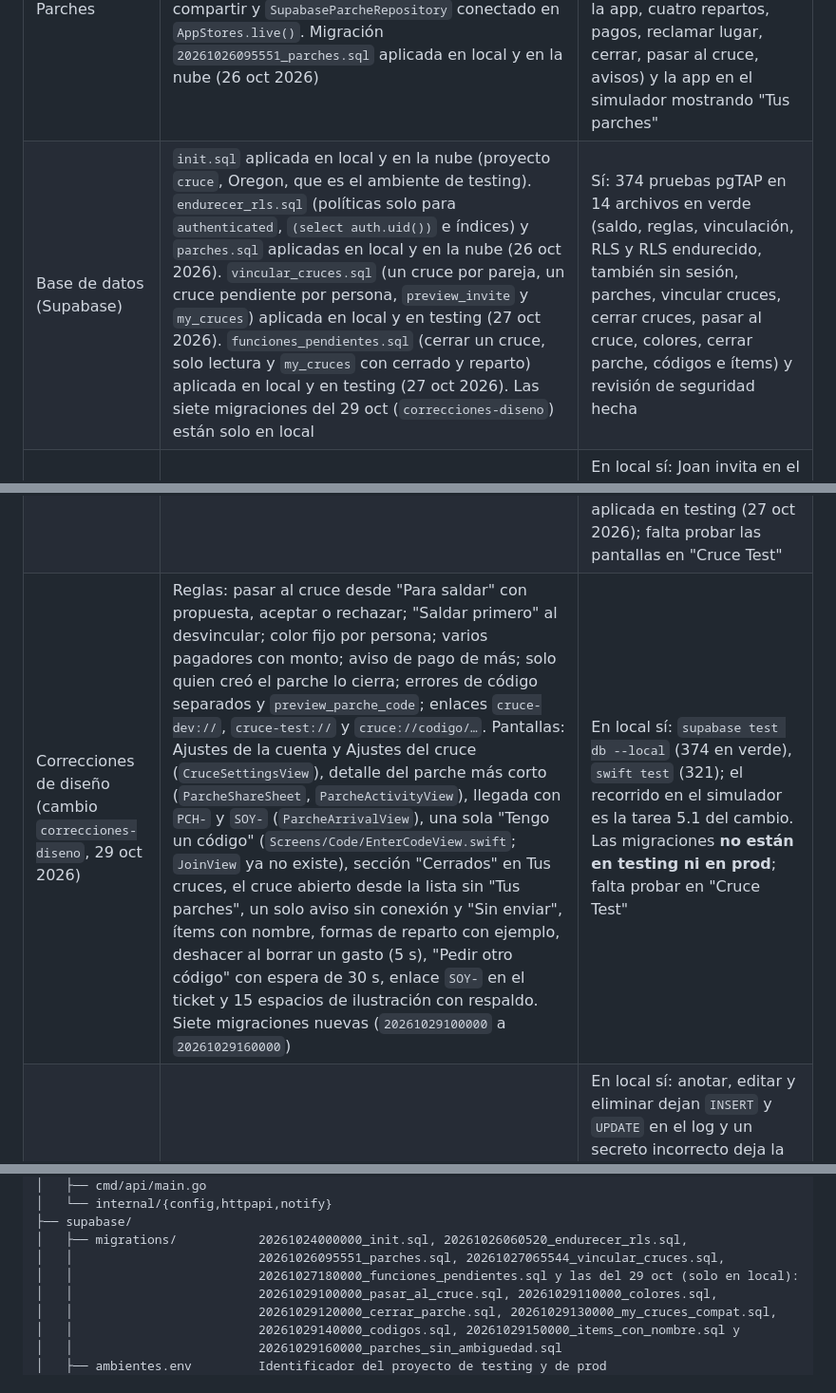
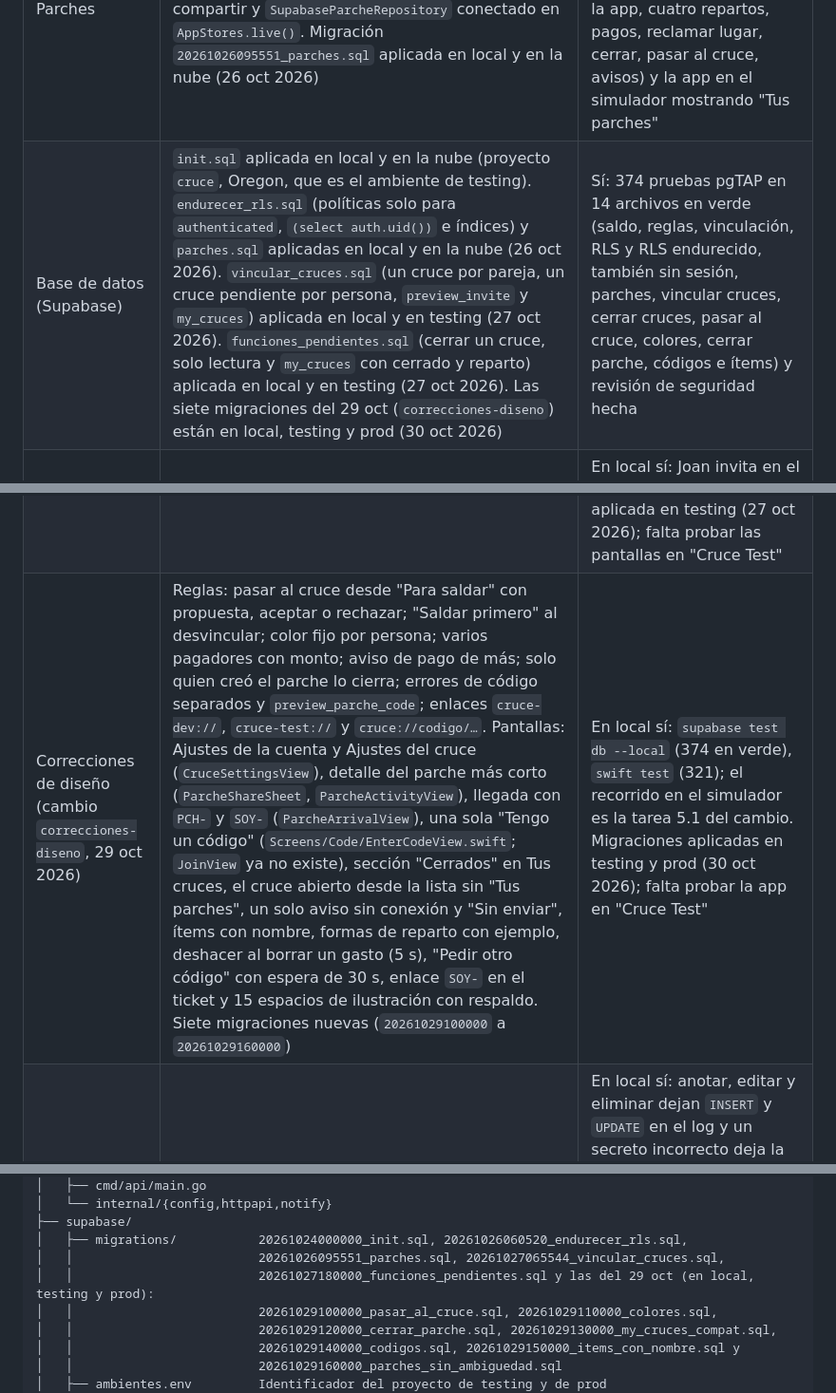
Before and after one commit to JoanRojasMejia/cruce, a Markdown page: CLAUDE.md, 3 parts joined by grey strips. Shown at 95% size. GitHub-like rendering.

```diff
--- a/CLAUDE.md
+++ b/CLAUDE.md
@@ -82,14 +82,14 @@ Es un movimiento más (`kind = settlement`, reparto "todo es del otro"): quien d
 | Inicio de sesión (CP3) | Por correo con un código de 6 dígitos (supabase-swift 2.55.4), sesión persistente, perfil y etapa de entrada según la sesión real. Sign in with Apple queda para cuando se pague la membresía | En local sí: pasos de la tarea 4.2 de `inicio-sesion-correo`. En testing (27 oct 2026), con SMTP de Gmail y la plantilla: Joan y Jesús entraron en "Cruce Test" con el código que llegó por correo |
 | Pruebas de Swift (saldo, pesos, fechas, repositorio, stores, sesión, navegación y parches) | 321 pruebas de Swift Testing (31 suites) en verde, en el paquete `CruceCore` | Sí: `swift test`, sin Xcode ni simulador, en la Mac y en Linux (`swift:6.4`) |
 | Parches | Lógica en CruceCore (reparto, saldos, `ParcheStore` con cola sin conexión), pantallas nuevas (17 entradas `-screen` en Debug), tickets para compartir y `SupabaseParcheRepository` conectado en `AppStores.live()`. Migración `20261026095551_parches.sql` aplicada en local y en la nube (26 oct 2026) | Sí: pgTAP (`06_parches.sql`), `swift test` y, contra Supabase local, el repositorio real con tres cuentas (crear, unirse, sin la app, cuatro repartos, pagos, reclamar lugar, cerrar, pasar al cruce, avisos) y la app en el simulador mostrando "Tus parches" |
-| Base de datos (Supabase) | `init.sql` aplicada en local y en la nube (proyecto `cruce`, Oregon, que es el ambiente de testing). `endurecer_rls.sql` (políticas solo para `authenticated`, `(select auth.uid())` e índices) y `parches.sql` aplicadas en local y en la nube (26 oct 2026). `vincular_cruces.sql` (un cruce por pareja, un cruce pendiente por persona, `preview_invite` y `my_cruces`) aplicada en local y en testing (27 oct 2026). `funciones_pendientes.sql` (cerrar un cruce, solo lectura y `my_cruces` con cerrado y reparto) aplicada en local y en testing (27 oct 2026). Las siete migraciones del 29 oct (`correcciones-diseno`) están solo en local | Sí: 374 pruebas pgTAP en 14 archivos en verde (saldo, reglas, vinculación, RLS y RLS endurecido, también sin sesión, parches, vincular cruces, cerrar cruces, pasar al cruce, colores, cerrar parche, códigos e ítems) y revisión de seguridad hecha |
+| Base de datos (Supabase) | `init.sql` aplicada en local y en la nube (proyecto `cruce`, Oregon, que es el ambiente de testing). `endurecer_rls.sql` (políticas solo para `authenticated`, `(select auth.uid())` e índices) y `parches.sql` aplicadas en local y en la nube (26 oct 2026). `vincular_cruces.sql` (un cruce por pareja, un cruce pendiente por persona, `preview_invite` y `my_cruces`) aplicada en local y en testing (27 oct 2026). `funciones_pendientes.sql` (cerrar un cruce, solo lectura y `my_cruces` con cerrado y reparto) aplicada en local y en testing (27 oct 2026). Las siete migraciones del 29 oct (`correcciones-diseno`) están en local, testing y prod (30 oct 2026) | Sí: 374 pruebas pgTAP en 14 archivos en verde (saldo, reglas, vinculación, RLS y RLS endurecido, también sin sesión, parches, vincular cruces, cerrar cruces, pasar al cruce, colores, cerrar parche, códigos e ítems) y revisión de seguridad hecha |
 | Vincular (CP4, cambio `vincular-cruces`) | Invitar muestra el código real y pasa sola a "Conectados" (revisa cada 3 s); unirse valida con la base y muestra "Cuenta de Joan"; nombres, colores y recibo salen de la base. La sesión guarda la lista de cruces; la app usa el más reciente hasta el CP4b | En local sí: Joan invita en el simulador y Jesús se une por la API; Ana se une en el simulador al código de Pedro (válido e inválido). En testing (27 oct 2026): Joan y Jesús se vincularon en "Cruce Test" desde sus iPhone |
 | Varios cruces (CP4b, cambio `varios-cruces`) | Con dos o más cruces el inicio es "Tus cruces" (`CruceListView`) con el saldo de cada uno; el cruce abierto (`SessionStore.open`) decide la otra persona, el color y el recibo; los movimientos se guardan por cruce; "Invitar a alguien" (lista y Ajustes) y "Tengo un código" con `CRZ-` funcionan teniendo ya cruces | En local sí: Joan con tres cruces (Jesús, Ana y Pedro, por la API) desde el simulador, y un gasto en el cruce de Ana no aparece en el de Jesús. Falta probar en testing con una tercera cuenta |
 | Movimientos en Supabase (CP5, cambio `movimientos-supabase`) | `SupabaseLedgerRepository` por cruce (`upsert` por `id`, borrado suave), `MovementRemote` para el JSON, deslizar para recargar en el inicio y en "Tus cruces", recarga al volver a la app y cuadre en Debug con `ledger_balances` | En local sí: Joan en el simulador y Jesús por la API (anotar, recargar, eliminar, cerrar y abrir la app, y la deuda de un parche en el cruce); el cuadre coincide. Falta probarlo en testing con Joan y Jesús |
 | Tiempo real (CP6, cambio `tiempo-real`) | `MovementFeed` (CruceCore) y `SupabaseMovementFeed` (un canal de Realtime por cruce, filtrado por `ledger_id`); `LedgerStore.apply` reemplaza por `id` (sin duplicar el eco) y `follow()` aplica los cambios mientras `MainView` está activa | En local sí: Jesús anota, edita y borra por la API y el inicio de Joan cambia solo en menos de 2 s; lo propio no se duplica. Falta probarlo en testing |
 | Sin conexión (CP7, cambio `sin-conexion`) | `LedgerStore` escribe primero en el teléfono (`FileLedgerLocalStore`, archivo JSON) y una cola (`pending`) que se envía en orden; `restore()` y `SessionStore.restore()` (`FileSessionCache`) abren la app sin red; `NetworkMonitor` (`NWPathMonitor`) envía al volver la red; lo que la base rechaza sale de la cola | En local sí: con Supabase apagado, Joan anota, cierra y abre la app (abre en el inicio con lo pendiente), y al volver la red el gasto llega una sola vez. Falta probarlo en testing con modo avión |
 | Funciones pendientes (CP11, cambio `funciones-pendientes`) | Pago parcial con "Cambiar monto" (de $1 al total, "Pago anotado"); Ajustes: editar el nombre (`ProfileView`), reparto por defecto del cruce (`DefaultSplitView`, que usa "Nuevo movimiento"), exportar a CSV (`HistoryCSV` en CruceCore y `ShareLink` con el archivo) y desvincular (`UnlinkConfirmation`: el cruce se cierra para los dos y queda de solo lectura); historial con deslizar para eliminar (`List` + `swipeActions`) | En local sí: Joan en el simulador y Jesús por la API (pago parcial de $20.000, reparto 70 % que Jesús ve y "Nuevo movimiento" arranca en 70 %, nombre "Joan R." que Jesús ve, CSV guardado en Archivos, desvincular: los dos lo ven cerrado y la base rechaza gastos, y volver con un código nuevo crea un cruce abierto). Migración aplicada en testing (27 oct 2026); falta probar las pantallas en "Cruce Test" |
-| Correcciones de diseño (cambio `correcciones-diseno`, 29 oct 2026) | Reglas: pasar al cruce desde "Para saldar" con propuesta, aceptar o rechazar; "Saldar primero" al desvincular; color fijo por persona; varios pagadores con monto; aviso de pago de más; solo quien creó el parche lo cierra; errores de código separados y `preview_parche_code`; enlaces `cruce-dev://`, `cruce-test://` y `cruce://codigo/…`. Pantallas: Ajustes de la cuenta y Ajustes del cruce (`CruceSettingsView`), detalle del parche más corto (`ParcheShareSheet`, `ParcheActivityView`), llegada con `PCH-` y `SOY-` (`ParcheArrivalView`), una sola "Tengo un código" (`Screens/Code/EnterCodeView.swift`; `JoinView` ya no existe), sección "Cerrados" en Tus cruces, el cruce abierto desde la lista sin "Tus parches", un solo aviso sin conexión y "Sin enviar", ítems con nombre, formas de reparto con ejemplo, deshacer al borrar un gasto (5 s), "Pedir otro código" con espera de 30 s, enlace `SOY-` en el ticket y 15 espacios de ilustración con respaldo. Siete migraciones nuevas (`20261029100000` a `20261029160000`) | En local sí: `supabase test db --local` (374 en verde), `swift test` (321); el recorrido en el simulador es la tarea 5.1 del cambio. Las migraciones **no están en testing ni en prod**; falta probar en "Cruce Test" |
+| Correcciones de diseño (cambio `correcciones-diseno`, 29 oct 2026) | Reglas: pasar al cruce desde "Para saldar" con propuesta, aceptar o rechazar; "Saldar primero" al desvincular; color fijo por persona; varios pagadores con monto; aviso de pago de más; solo quien creó el parche lo cierra; errores de código separados y `preview_parche_code`; enlaces `cruce-dev://`, `cruce-test://` y `cruce://codigo/…`. Pantallas: Ajustes de la cuenta y Ajustes del cruce (`CruceSettingsView`), detalle del parche más corto (`ParcheShareSheet`, `ParcheActivityView`), llegada con `PCH-` y `SOY-` (`ParcheArrivalView`), una sola "Tengo un código" (`Screens/Code/EnterCodeView.swift`; `JoinView` ya no existe), sección "Cerrados" en Tus cruces, el cruce abierto desde la lista sin "Tus parches", un solo aviso sin conexión y "Sin enviar", ítems con nombre, formas de reparto con ejemplo, deshacer al borrar un gasto (5 s), "Pedir otro código" con espera de 30 s, enlace `SOY-` en el ticket y 15 espacios de ilustración con respaldo. Siete migraciones nuevas (`20261029100000` a `20261029160000`) | En local sí: `supabase test db --local` (374 en verde), `swift test` (321); el recorrido en el simulador es la tarea 5.1 del cambio. Migraciones aplicadas en testing y prod (30 oct 2026); falta probar la app en "Cruce Test" |
 | Backend de Go (`/healthz` y webhook, CP8, cambio `backend-desplegado`) | Recibe los Database Webhooks de `movements` (insert y update) y deja una línea JSON por aviso, sin concepto ni nombres; un aviso rechazado deja una advertencia sin el secreto. Imagen de 15 MB, `fly.toml` (una máquina siempre prendida en San José) y `scripts/webhook-local.sh` para Supabase local | En local sí: anotar, editar y eliminar dejan `INSERT` y `UPDATE` en el log y un secreto incorrecto deja la advertencia. En testing (27 oct 2026): `cruce-api-testing` en Fly.io (`sjc`, una máquina), webhook creado en el panel (Integrations → Database Webhooks) y un gasto anotado en "Cruce Test" dejó `movimiento cambió` en `fly logs`. El de prod se despliega cuando exista su proyecto |
 | Git | Iniciado (rama `main`) | — |
 | Integración continua (GitHub Actions) | `ci.yml`: backend, base de datos y lógica, cada uno solo si cambió su carpeta; `ios.yml` compila la app a mano | Local: cada paso corre en la Mac (Linux con `swift:6.4` en Docker) y `actionlint` no reporta errores. En GitHub: corridas en verde desde el 26 oct 2026 |
@@ -156,7 +156,7 @@ cruce/
 ├── supabase/
 │   ├── migrations/           20261024000000_init.sql, 20261026060520_endurecer_rls.sql,
 │   │                         20261026095551_parches.sql, 20261027065544_vincular_cruces.sql,
-│   │                         20261027180000_funciones_pendientes.sql y las del 29 oct (solo en local):
+│   │                         20261027180000_funciones_pendientes.sql y las del 29 oct (en local, testing y prod):
 │   │                         20261029100000_pasar_al_cruce.sql, 20261029110000_colores.sql,
 │   │                         20261029120000_cerrar_parche.sql, 20261029130000_my_cruces_compat.sql,
 │   │                         20261029140000_codigos.sql, 20261029150000_items_con_nombre.sql y
```
Also changed, not shown: other parts of CLAUDE.md (+1 -1 lines), docs/ROADMAP.md (+3 -2 lines).
